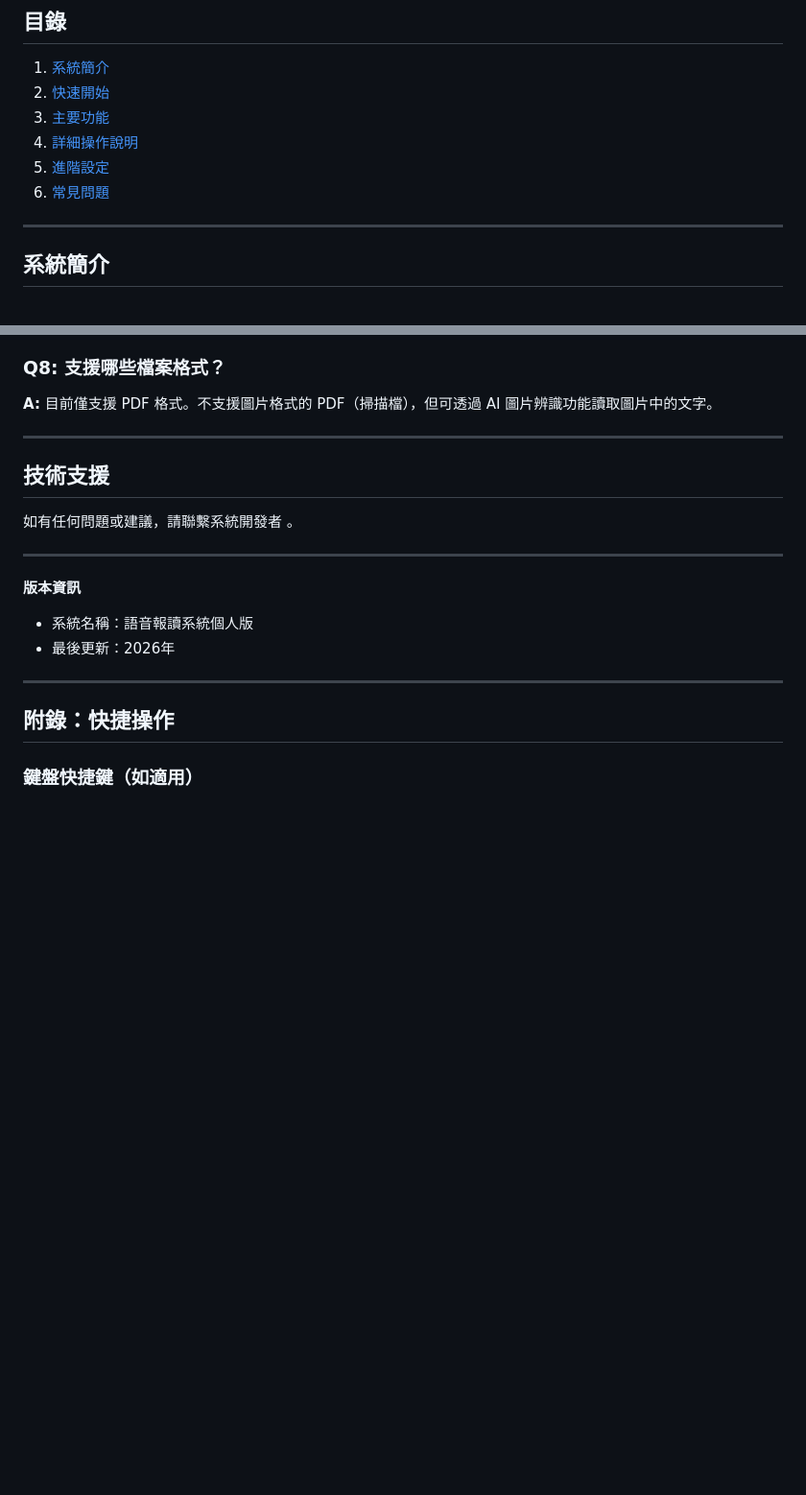
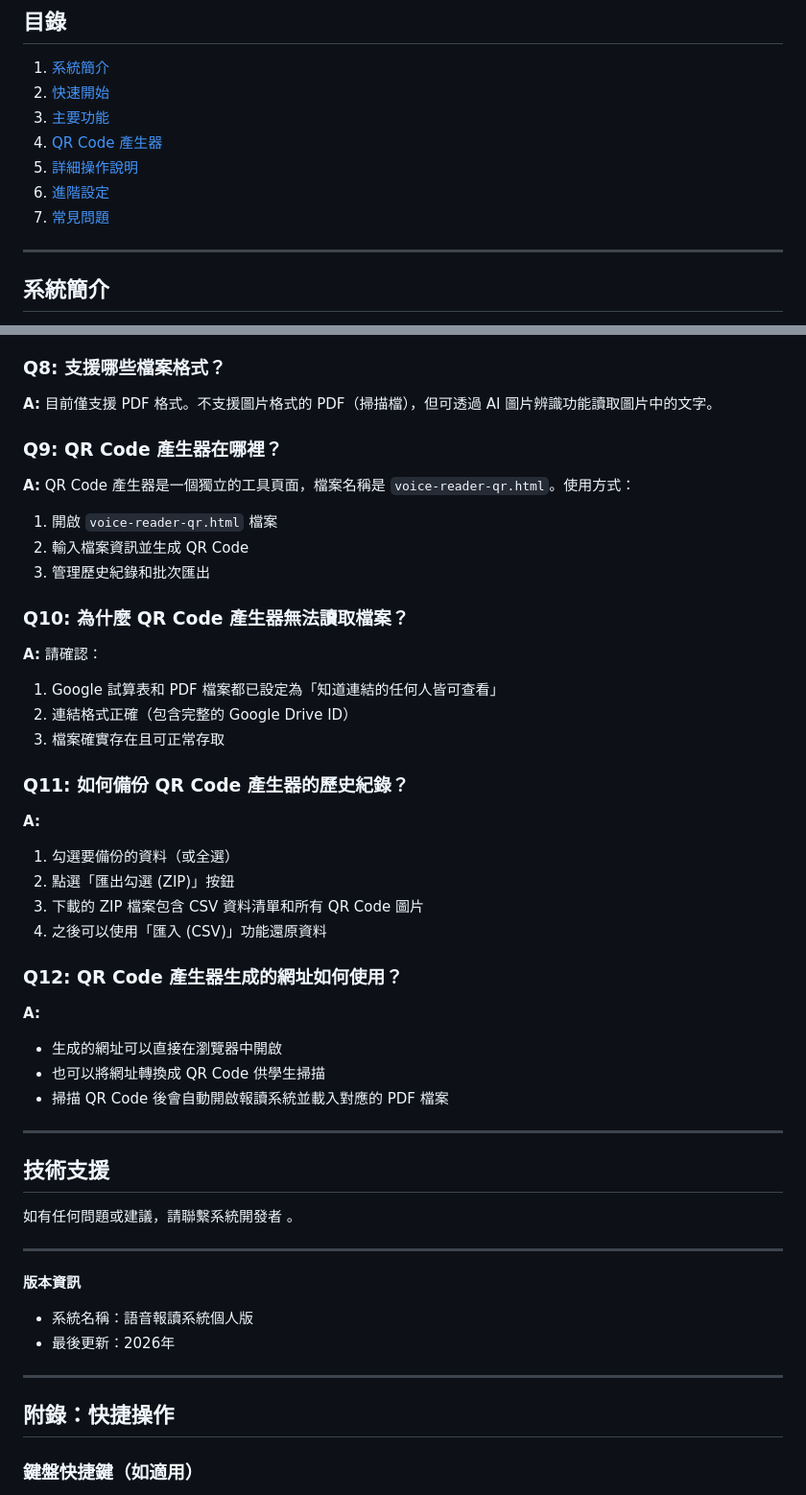
Before and after one commit to read1122-web/edgetts, a Markdown page: README.md, 2 parts joined by grey strips. Shown at 96% size. Rendered like a GitHub page; blank space fills up the shorter version.

```diff
--- a/README.md
+++ b/README.md
@@ -4,9 +4,10 @@
 1. [系統簡介](#系統簡介)
 2. [快速開始](#快速開始)
 3. [主要功能](#主要功能)
-4. [詳細操作說明](#詳細操作說明)
-5. [進階設定](#進階設定)
-6. [常見問題](#常見問題)
+4. [QR Code 產生器](#qr-code-產生器)
+5. [詳細操作說明](#詳細操作說明)
+6. [進階設定](#進階設定)
+7. [常見問題](#常見問題)
 
 ---
 
@@ -276,6 +406,31 @@ API KEY 用於以下功能：
 ### Q8: 支援哪些檔案格式？
 **A:** 目前僅支援 PDF 格式。不支援圖片格式的 PDF（掃描檔），但可透過 AI 圖片辨識功能讀取圖片中的文字。
 
+### Q9: QR Code 產生器在哪裡？
+**A:** QR Code 產生器是一個獨立的工具頁面，檔案名稱是 `voice-reader-qr.html`。使用方式：
+1. 開啟 `voice-reader-qr.html` 檔案
+2. 輸入檔案資訊並生成 QR Code
+3. 管理歷史紀錄和批次匯出
+
+### Q10: 為什麼 QR Code 產生器無法讀取檔案？
+**A:** 請確認：
+1. Google 試算表和 PDF 檔案都已設定為「知道連結的任何人皆可查看」
+2. 連結格式正確（包含完整的 Google Drive ID）
+3. 檔案確實存在且可正常存取
+
+### Q11: 如何備份 QR Code 產生器的歷史紀錄？
+**A:**
+1. 勾選要備份的資料（或全選）
+2. 點選「匯出勾選 (ZIP)」按鈕
+3. 下載的 ZIP 檔案包含 CSV 資料清單和所有 QR Code 圖片
+4. 之後可以使用「匯入 (CSV)」功能還原資料
+
+### Q12: QR Code 產生器生成的網址如何使用？
+**A:**
+- 生成的網址可以直接在瀏覽器中開啟
+- 也可以將網址轉換成 QR Code 供學生掃描
+- 掃描 QR Code 後會自動開啟報讀系統並載入對應的 PDF 檔案
+
 ---
 
 ## 技術支援
```
Also changed, not shown: other parts of README.md (+129 -0 lines).
